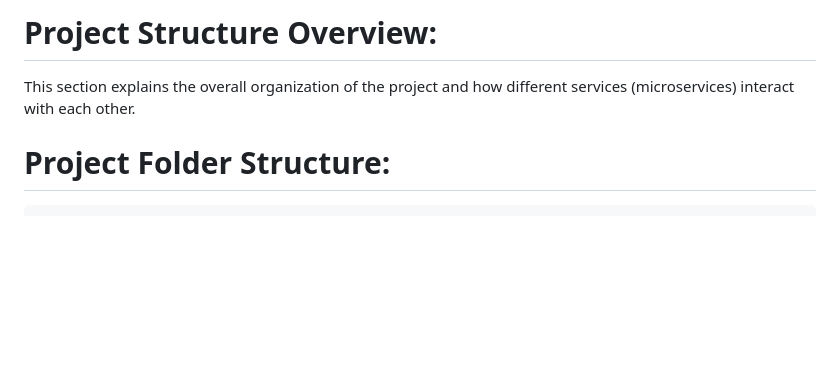
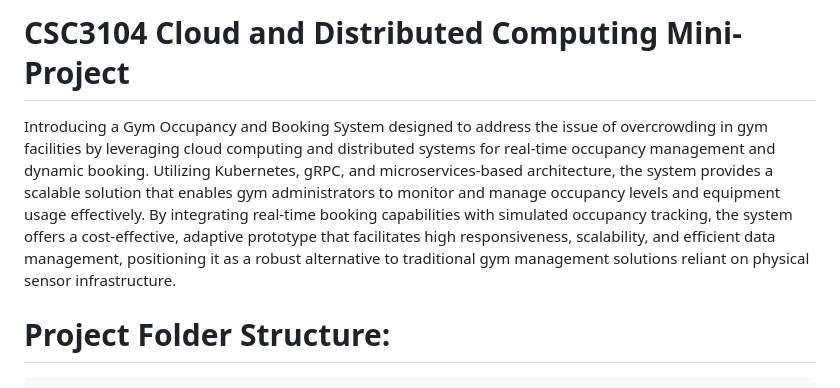
Before and after one commit to jaywmz/CSC3104-Cloud-and-Distributed-Computing-GYM, a Markdown page: README.md, the part around the change. Drawn GitHub-style; blank space fills up the shorter version.

````diff
--- a/README.md
+++ b/README.md
@@ -1,5 +1,5 @@
-# Project Structure Overview:
-This section explains the overall organization of the project and how different services (microservices) interact with each other.
+# CSC3104 Cloud and Distributed Computing Mini-Project
+Introducing a Gym Occupancy and Booking System designed to address the issue of overcrowding in gym facilities by leveraging cloud computing and distributed systems for real-time occupancy management and dynamic booking. Utilizing Kubernetes, gRPC, and microservices-based architecture, the system provides a scalable solution that enables gym administrators to monitor and manage occupancy levels and equipment usage effectively. By integrating real-time booking capabilities with simulated occupancy tracking, the system offers a cost-effective, adaptive prototype that facilitates high responsiveness, scalability, and efficient data management, positioning it as a robust alternative to traditional gym management solutions reliant on physical sensor infrastructure.
 
 # Project Folder Structure:
 ```
````
